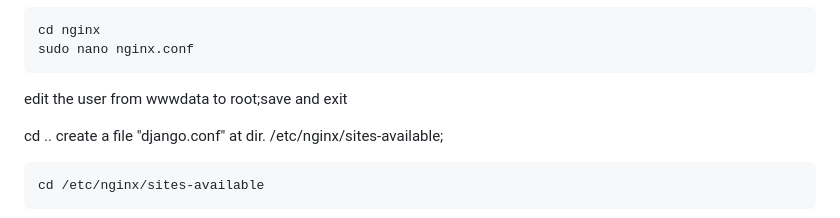
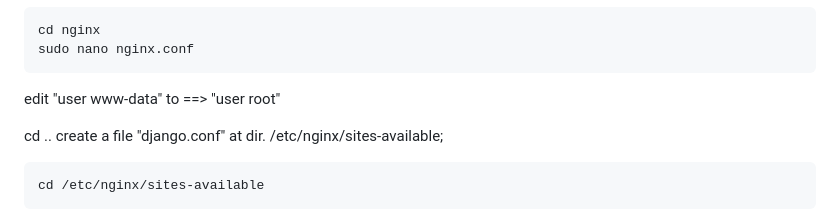
Before and after one commit to Ayokunlewaakinnawo/adf-django-app, a Markdown page: README.md, the part around the change. GitHub-like rendering.

````diff
--- a/README.md
+++ b/README.md
@@ -115,7 +115,7 @@ cd nginx
 sudo nano nginx.conf
 ```
 
-edit the user from wwwdata to root;save and exit
+edit "user www-data" to ==> "user root"
 
 cd .. create a file "django.conf" at dir. /etc/nginx/sites-available;
 
````
